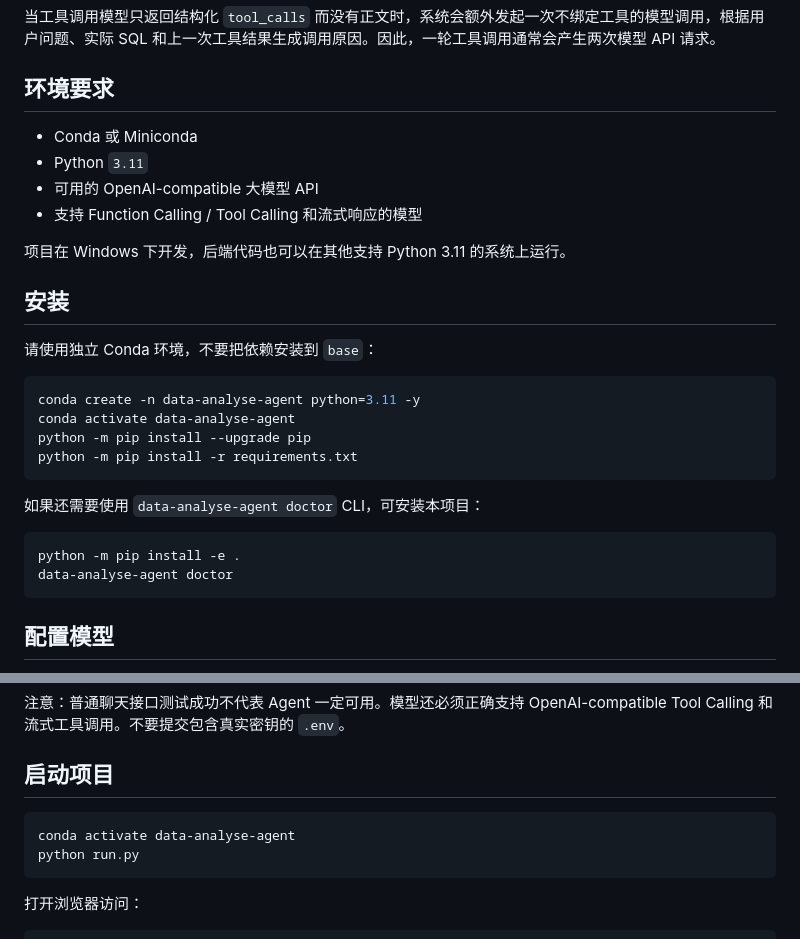
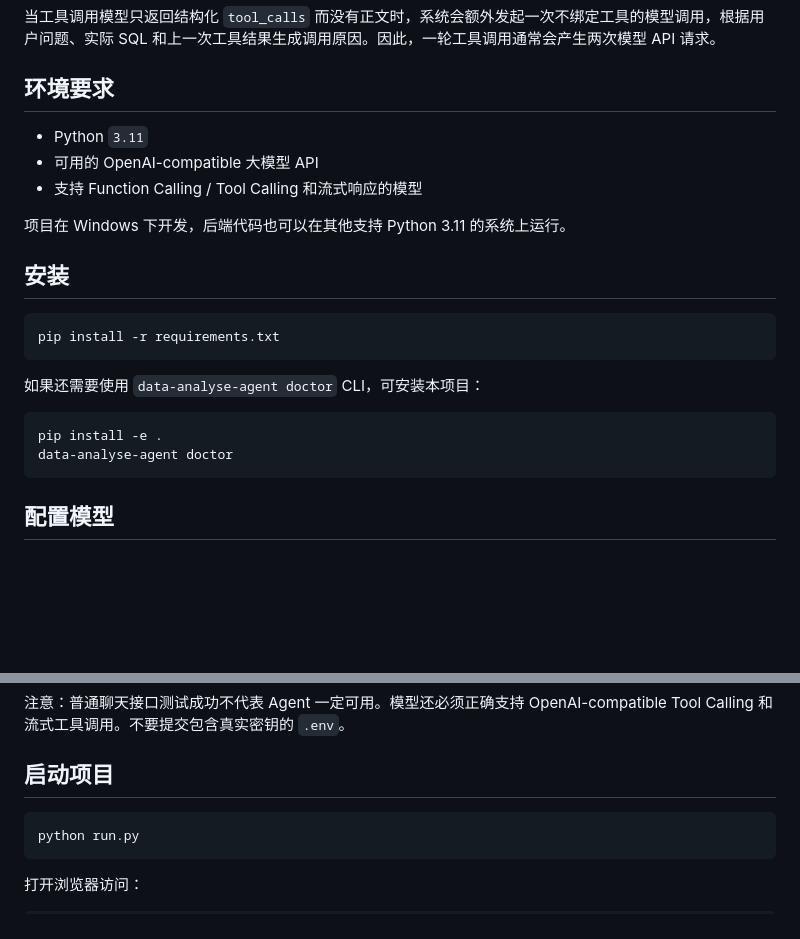
Before and after one commit to gammars/data-analyse-agent, a Markdown page: README.md, 2 parts joined by grey strips. Drawn GitHub-style; blank space fills up the shorter version.

Commit message:
更改readme.md

````diff
--- a/README.md
+++ b/README.md
@@ -63,7 +63,6 @@ SQLite 只读查询 / 数据分析 / 图表生成
 
 ## 环境要求
 
-- Conda 或 Miniconda
 - Python `3.11`
 - 可用的 OpenAI-compatible 大模型 API
 - 支持 Function Calling / Tool Calling 和流式响应的模型
@@ -72,19 +71,15 @@ SQLite 只读查询 / 数据分析 / 图表生成
 
 ## 安装
 
-请使用独立 Conda 环境，不要把依赖安装到 `base`：
 
 ```powershell
-conda create -n data-analyse-agent python=3.11 -y
-conda activate data-analyse-agent
-python -m pip install --upgrade pip
-python -m pip install -r requirements.txt
+pip install -r requirements.txt
 ```
 
 如果还需要使用 `data-analyse-agent doctor` CLI，可安装本项目：
 
 ```powershell
-python -m pip install -e .
+pip install -e .
 data-analyse-agent doctor
 ```
 
@@ -114,7 +109,6 @@ DATA_ANALYSE_MAX_UPLOAD_MB=
 ## 启动项目
 
 ```powershell
-conda activate data-analyse-agent
 python run.py
 ```
 
````
